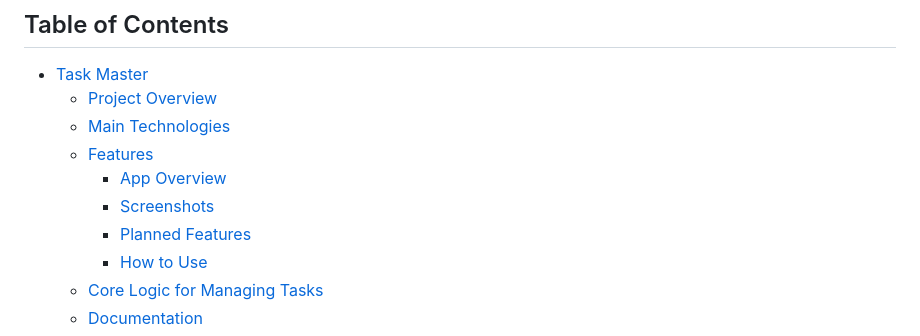
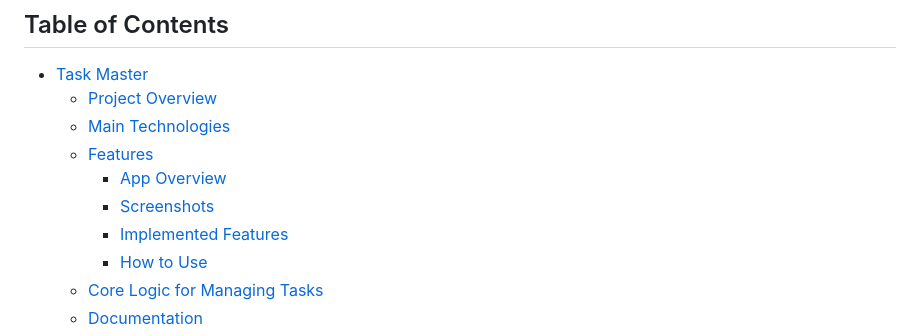
Before and after one commit to yosephdev/task-master, a Markdown page: README.md, the part around the change. Rendered like a GitHub page.

Commit message:
docs: Update Table of Contents for readme.md

```diff
--- a/README.md
+++ b/README.md
@@ -10,7 +10,7 @@ Task Master is a Python command-line application designed to help users organize
   - [Features](#features)
     - [App Overview](#app-overview)
     - [Screenshots](#screenshots)
-    - [Planned Features](#planned-features)
+    - [Implemented Features](#implemented-features)
     - [How to Use](#how-to-use)
   - [Core Logic for Managing Tasks](#core-logic-for-managing-tasks)
   - [Documentation](#documentation)
```
